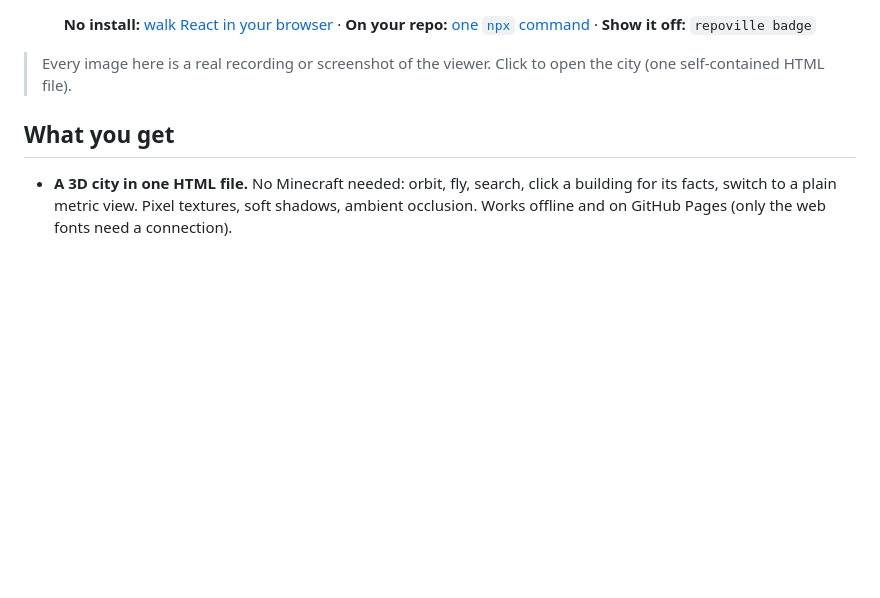
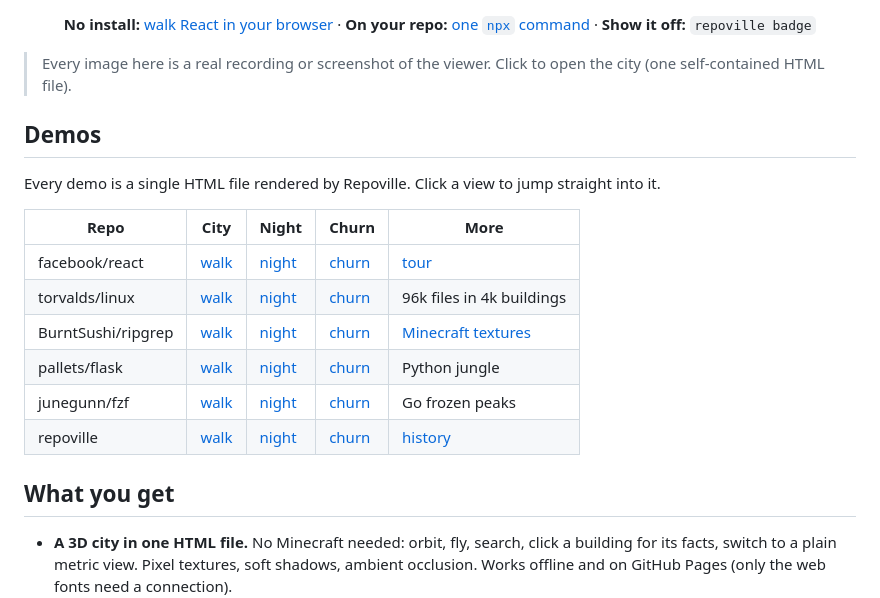
Before and after one commit to maximilianfeix/repoville, a Markdown page: README.md, the part around one of its changes. Drawn GitHub-style; blank space fills up the shorter version.

Commit message:
docs: README badges and a demo table that jumps into every view

```diff
--- a/README.md
+++ b/README.md
@@ -25,6 +31,19 @@
 <p align="center"><b>No install:</b> <a href="https://maximilianfeix.github.io/repoville/r/facebook/react/">walk React in your browser</a> · <b>On your repo:</b> <a href="#quick-start">one <code>npx</code> command</a> · <b>Show it off:</b> <code>repoville badge</code></p>
 
 > Every image here is a real recording or screenshot of the viewer. Click to open the city (one self-contained HTML file).
+
+## Demos
+
+Every demo is a single HTML file rendered by Repoville. Click a view to jump straight into it.
+
+| Repo | City | Night | Churn | More |
+|---|---|---|---|---|
+| facebook/react | [walk](https://maximilianfeix.github.io/repoville/r/facebook/react/) | [night](https://maximilianfeix.github.io/repoville/r/facebook/react/?time=night) | [churn](https://maximilianfeix.github.io/repoville/r/facebook/react/?view=churn) | [tour](https://maximilianfeix.github.io/repoville/r/facebook/react/#tour) |
+| torvalds/linux | [walk](https://maximilianfeix.github.io/repoville/r/torvalds/linux/) | [night](https://maximilianfeix.github.io/repoville/r/torvalds/linux/?time=night) | [churn](https://maximilianfeix.github.io/repoville/r/torvalds/linux/?view=churn) | 96k files in 4k buildings |
+| BurntSushi/ripgrep | [walk](https://maximilianfeix.github.io/repoville/r/BurntSushi/ripgrep/) | [night](https://maximilianfeix.github.io/repoville/r/BurntSushi/ripgrep/?time=night) | [churn](https://maximilianfeix.github.io/repoville/r/BurntSushi/ripgrep/?view=churn) | [Minecraft textures](https://maximilianfeix.github.io/repoville/r/BurntSushi/ripgrep/?mc=1#f=README.md) |
+| pallets/flask | [walk](https://maximilianfeix.github.io/repoville/r/pallets/flask/) | [night](https://maximilianfeix.github.io/repoville/r/pallets/flask/?time=night) | [churn](https://maximilianfeix.github.io/repoville/r/pallets/flask/?view=churn) | Python jungle |
+| junegunn/fzf | [walk](https://maximilianfeix.github.io/repoville/r/junegunn/fzf/) | [night](https://maximilianfeix.github.io/repoville/r/junegunn/fzf/?time=night) | [churn](https://maximilianfeix.github.io/repoville/r/junegunn/fzf/?view=churn) | Go frozen peaks |
+| repoville | [walk](https://maximilianfeix.github.io/repoville/r/maximilianfeix/repoville/) | [night](https://maximilianfeix.github.io/repoville/r/maximilianfeix/repoville/?time=night) | [churn](https://maximilianfeix.github.io/repoville/r/maximilianfeix/repoville/?view=churn) | [history](https://maximilianfeix.github.io/repoville/r/maximilianfeix/repoville/?view=history) |
 
 ## What you get
 
```
Also changed, not shown: other parts of README.md (+6 -0 lines).
